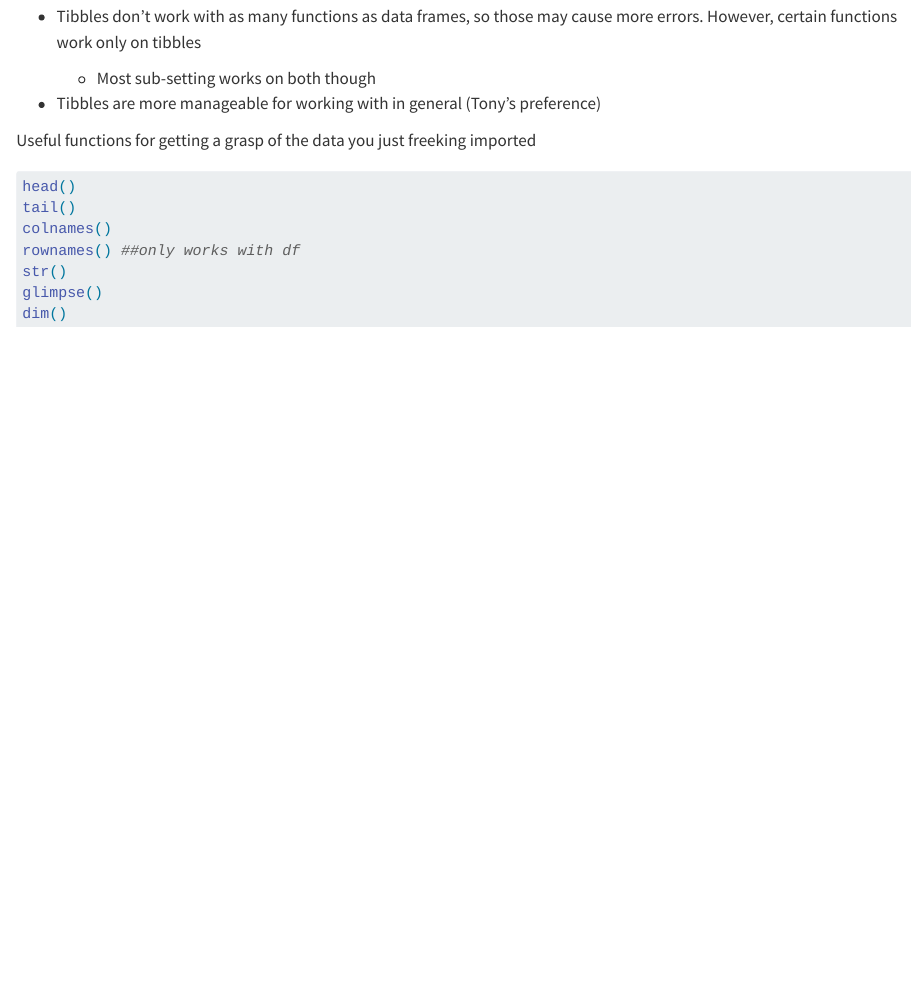
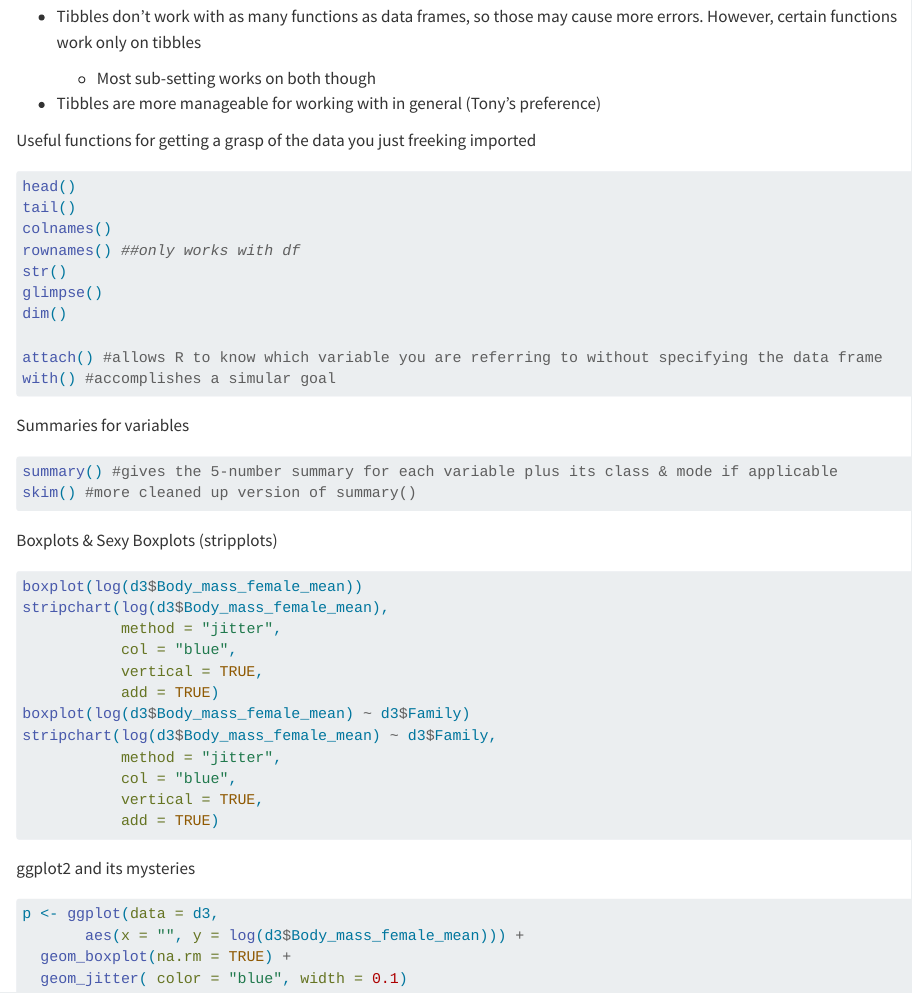
Before and after one commit to wompusjr/ADA-notes, a Quarto document (notes.qmd): the page in a window 1100 px wide, from 680 px down. Rendered offline with R 4.5, knitr and Pandoc in place of Quarto, with nearby package versions.

Commit message:
local commit 17:04-1:30

````diff
--- a/notes.qmd
+++ b/notes.qmd
@@ -49,4 +49,40 @@ rownames() ##only works with df
 str()
 glimpse()
 dim()
+
+attach() #allows R to know which variable you are referring to without specifying the data frame
+with() #accomplishes a simular goal
 ```
+
+Summaries for variables
+
+``` R
+summary() #gives the 5-number summary for each variable plus its class & mode if applicable
+skim() #more cleaned up version of summary()
+```
+
+Boxplots & Sexy Boxplots (stripplots)
+
+``` R
+boxplot(log(d3$Body_mass_female_mean))
+stripchart(log(d3$Body_mass_female_mean),
+           method = "jitter",
+           col = "blue",
+           vertical = TRUE,
+           add = TRUE)
+boxplot(log(d3$Body_mass_female_mean) ~ d3$Family)
+stripchart(log(d3$Body_mass_female_mean) ~ d3$Family,
+           method = "jitter",
+           col = "blue",
+           vertical = TRUE,
+           add = TRUE)
+```
+
+ggplot2 and its mysteries
+
+``` R
+p <- ggplot(data = d3,
+       aes(x = "", y = log(d3$Body_mass_female_mean))) +
+  geom_boxplot(na.rm = TRUE) +
+  geom_jitter( color = "blue", width = 0.1)
+```
````
Also changed, not shown: 1:30.R (+30 -0 lines).
